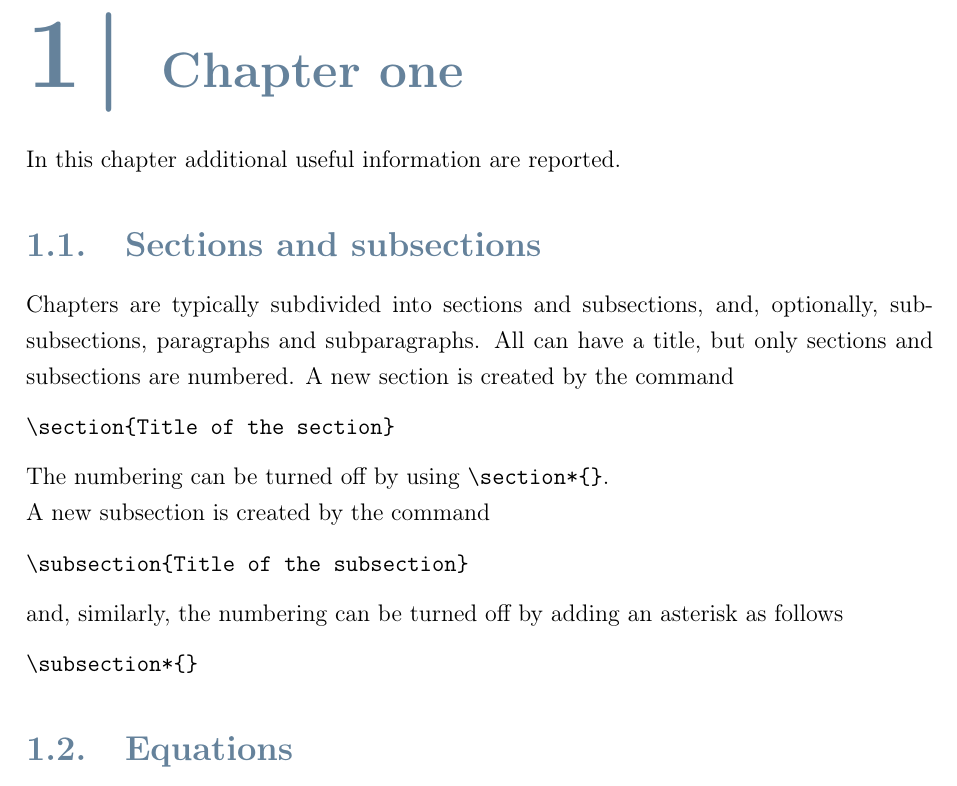
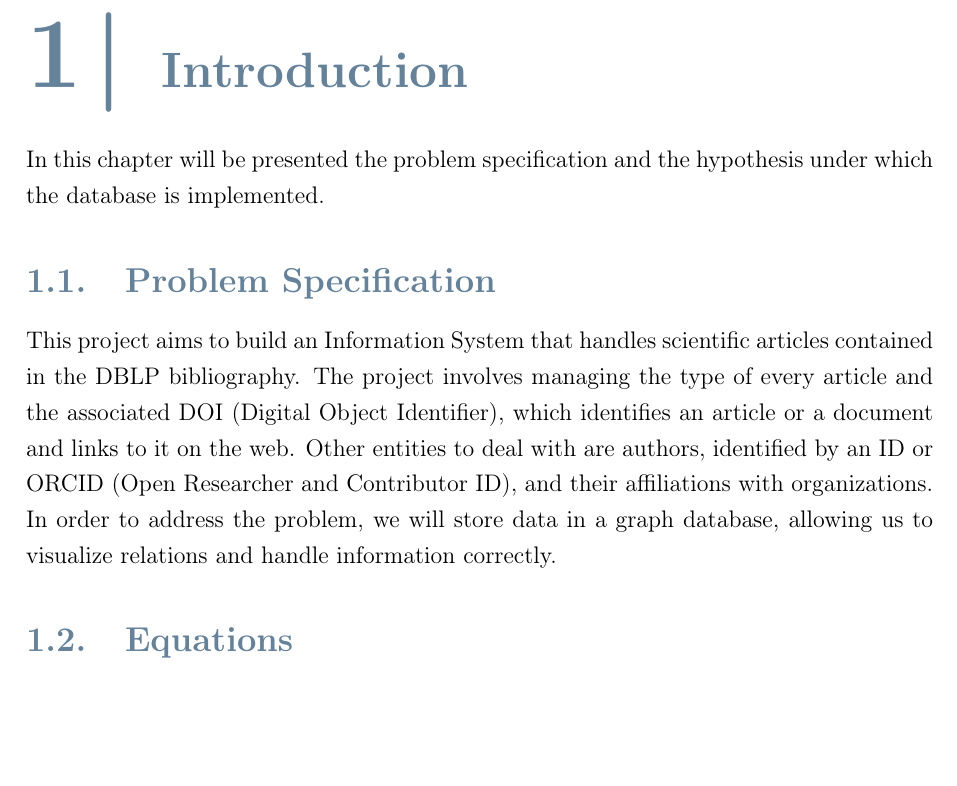
Before and after one commit to neekoo0/SMBUDproject22-23, a LaTeX thesis (Report/Project.tex): part of page 5 of 16, cut at the place of the change, the shorter picture padded with empty space. Compiled offline with pdfLaTeX.

Commit message:
introduction

```diff
--- a/Report/Project.tex
+++ b/Report/Project.tex
@@ -165,31 +165,20 @@
 \addtocontents{toc}{\vspace{2em}} % Add a gap in the Contents, for aesthetics
 \mainmatter % Begin numeric (1,2,3...) page numbering
 
-\chapter{Chapter one}
-\label{ch:chapter_one}%
+\chapter{Introduction}
+\label{ch:introduction}%
 % The \label{...}% enables to remove the small indentation that is generated, always leave the % symbol.
 
-In this chapter additional useful information are reported.
+In this chapter will be presented the problem specification and the hypothesis under which the database is implemented.
 
-\section{Sections and subsections}
-\label{sec:section_name}
-Chapters are typically subdivided into sections and subsections, and, optionally,
-subsubsections, paragraphs and subparagraphs.
-All can have a title, but only sections and subsections are numbered.
-A new section is created by the command
-\begin{verbatim}
-\section{Title of the section}
-\end{verbatim}
-The numbering can be turned off by using \verb|\section*{}|.
-\\
-A new subsection is created by the command
-\begin{verbatim}
-\subsection{Title of the subsection}
-\end{verbatim}
-and, similarly, the numbering can be turned off by adding an asterisk as follows
-\begin{verbatim}
-\subsection*{}
-\end{verbatim}
+\section{Problem Specification}
+\label{sec:prob_specs}
+This project aims to build an Information System that handles scientific articles contained in the DBLP
+bibliography. The project involves managing the type of every article and the associated DOI (Digital Object Identifier),
+which identifies an article or a document and links to it on the web. Other entities to deal with are authors, identified by
+an ID or ORCID (Open Researcher and Contributor ID), and their affiliations with organizations. In order to address the
+problem, we will store data in a graph database, allowing us to visualize relations and handle information correctly.
+
 
 \section{Equations}
 \label{sec:eqs}
```
Also changed, not shown: out/Project.pdf.
